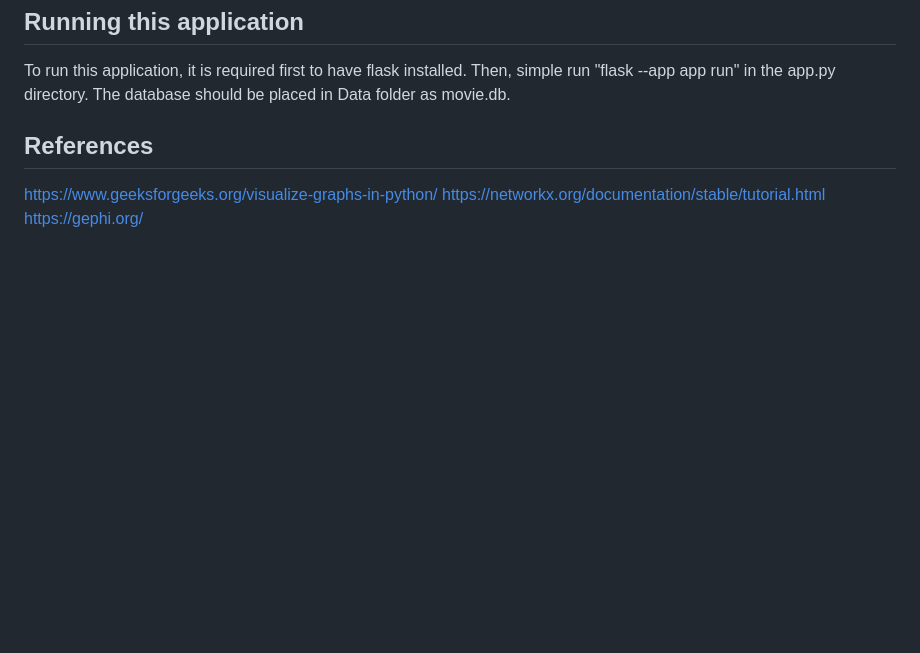
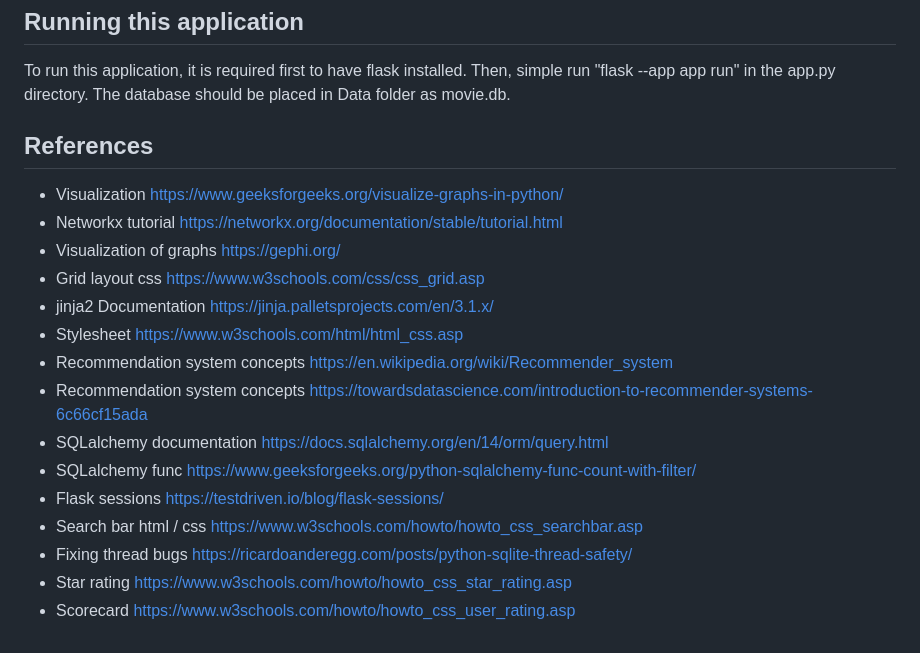
Before and after one commit to raphaelgri/DataStorageApp, a Markdown page: readme.md, the part around the change. GitHub-like rendering; blank space fills up the shorter version.

Commit message:
Update references in readme

```diff
--- a/readme.md
+++ b/readme.md
@@ -91,6 +91,18 @@ To run this application, it is required first to have flask installed. Then, sim
 
 ## References
 
-https://www.geeksforgeeks.org/visualize-graphs-in-python/
-https://networkx.org/documentation/stable/tutorial.html
-https://gephi.org/
+- Visualization https://www.geeksforgeeks.org/visualize-graphs-in-python/
+- Networkx tutorial https://networkx.org/documentation/stable/tutorial.html
+- Visualization of graphs https://gephi.org/
+- Grid layout css https://www.w3schools.com/css/css_grid.asp
+- jinja2 Documentation https://jinja.palletsprojects.com/en/3.1.x/
+- Stylesheet https://www.w3schools.com/html/html_css.asp
+- Recommendation system concepts https://en.wikipedia.org/wiki/Recommender_system
+- Recommendation system concepts https://towardsdatascience.com/introduction-to-recommender-systems-6c66cf15ada
+- SQLalchemy documentation https://docs.sqlalchemy.org/en/14/orm/query.html
+- SQLalchemy func https://www.geeksforgeeks.org/python-sqlalchemy-func-count-with-filter/
+- Flask sessions https://testdriven.io/blog/flask-sessions/
+- Search bar html / css https://www.w3schools.com/howto/howto_css_searchbar.asp
+- Fixing thread bugs https://ricardoanderegg.com/posts/python-sqlite-thread-safety/
+- Star rating https://www.w3schools.com/howto/howto_css_star_rating.asp
+- Scorecard https://www.w3schools.com/howto/howto_css_user_rating.asp
```
